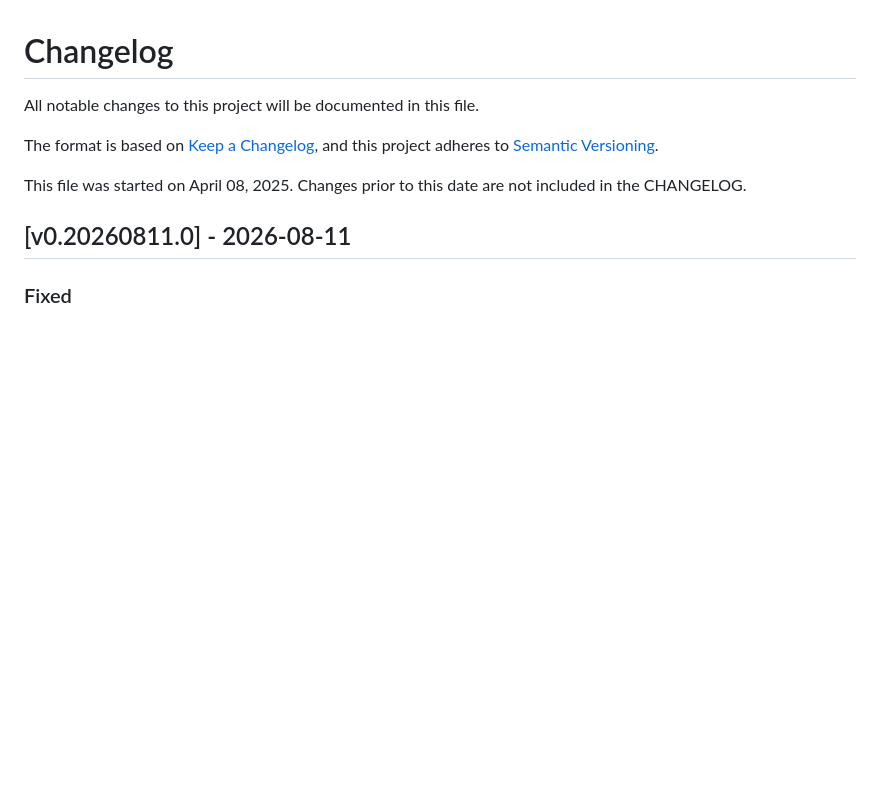
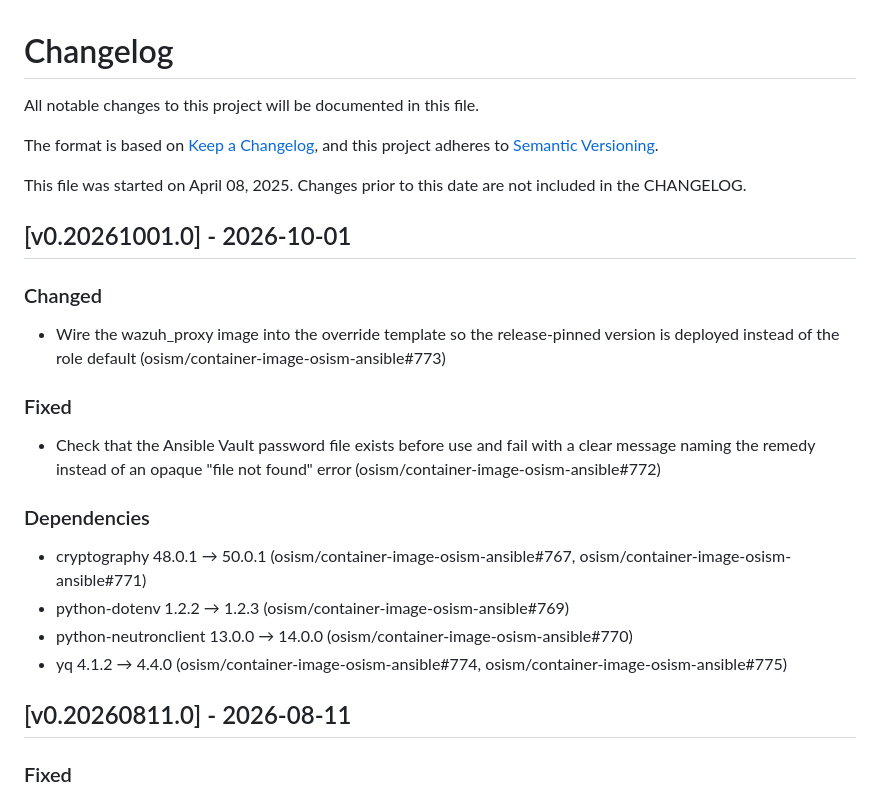
Before and after one commit to osism/container-image-osism-ansible, a Markdown page: CHANGELOG.md, the part around the change. GitHub-like rendering; blank space fills up the shorter version.

Commit message:
changelog: add v0.20261001.0 release notes
Document the v0.20261001.0 release: wires the wazuh_proxy image
into the override template so the pinned version deploys instead
of the role default, adds a pre-flight check for the Ansible
Vault password file with a clearer error message, and bumps
cryptography, python-dotenv, python-neutronclient, and yq to
their latest versions.

Assisted-by: Claude:claude-sonnet-5
Signed-off-by: Christian Berendt <berendt@osism.tech>

```diff
--- a/CHANGELOG.md
+++ b/CHANGELOG.md
@@ -6,6 +6,20 @@ The format is based on [Keep a Changelog](https://keepachangelog.com/en/1.0.0/),
 and this project adheres to [Semantic Versioning](https://semver.org/spec/v2.0.0.html).
 
 This file was started on April 08, 2025. Changes prior to this date are not included in the CHANGELOG.
+
+## [v0.20261001.0] - 2026-10-01
+
+### Changed
+- Wire the wazuh_proxy image into the override template so the release-pinned version is deployed instead of the role default (osism/container-image-osism-ansible#773)
+
+### Fixed
+- Check that the Ansible Vault password file exists before use and fail with a clear message naming the remedy instead of an opaque "file not found" error (osism/container-image-osism-ansible#772)
+
+### Dependencies
+- cryptography 48.0.1 → 50.0.1 (osism/container-image-osism-ansible#767, osism/container-image-osism-ansible#771)
+- python-dotenv 1.2.2 → 1.2.3 (osism/container-image-osism-ansible#769)
+- python-neutronclient 13.0.0 → 14.0.0 (osism/container-image-osism-ansible#770)
+- yq 4.1.2 → 4.4.0 (osism/container-image-osism-ansible#774, osism/container-image-osism-ansible#775)
 
 ## [v0.20260811.0] - 2026-08-11
 
```
